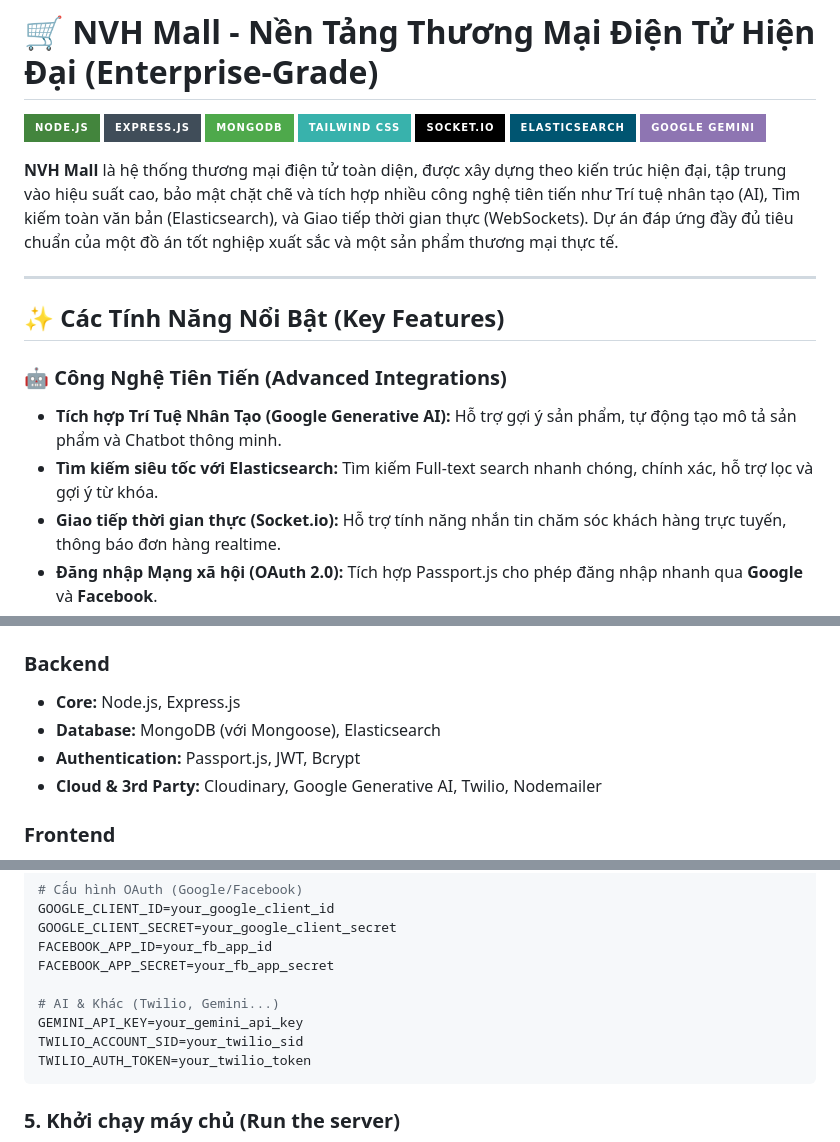
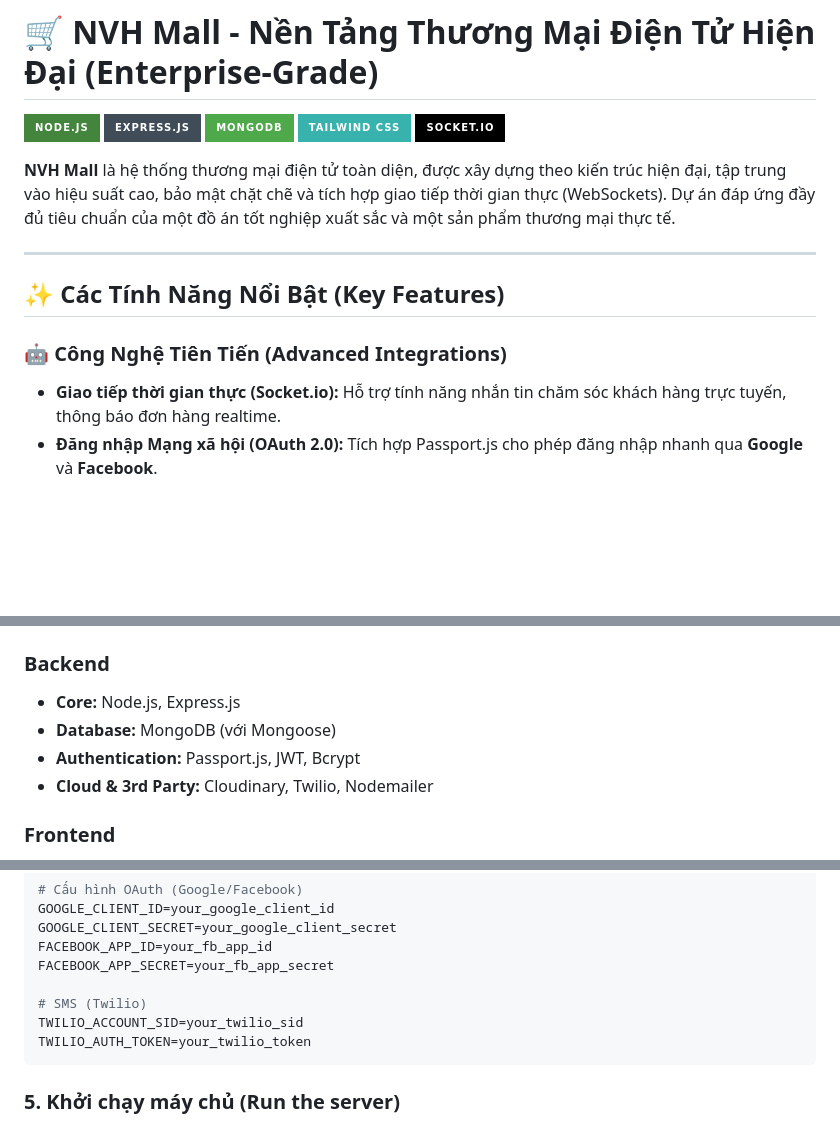
Before and after one commit to ahaha1309/product-management, a Markdown page: README.md, 3 parts joined by grey strips. Rendered like a GitHub page; badges without logos; blank space fills up the shorter version.

Commit message:
Update README to accurately reflect implemented features

````diff
--- a/README.md
+++ b/README.md
@@ -5,18 +5,14 @@
 ![MongoDB](https://img.shields.io/badge/MongoDB-4EA94B?style=for-the-badge&logo=mongodb&logoColor=white)
 ![TailwindCSS](https://img.shields.io/badge/Tailwind_CSS-38B2AC?style=for-the-badge&logo=tailwind-css&logoColor=white)
 ![Socket.io](https://img.shields.io/badge/Socket.io-black?style=for-the-badge&logo=socket.io&badgeColor=010101)
-![Elasticsearch](https://img.shields.io/badge/-ElasticSearch-005571?style=for-the-badge&logo=elasticsearch)
-![Google Gemini](https://img.shields.io/badge/Google%20Gemini-8E75B2?style=for-the-badge&logo=google&logoColor=white)
 
-**NVH Mall** là hệ thống thương mại điện tử toàn diện, được xây dựng theo kiến trúc hiện đại, tập trung vào hiệu suất cao, bảo mật chặt chẽ và tích hợp nhiều công nghệ tiên tiến như Trí tuệ nhân tạo (AI), Tìm kiếm toàn văn bản (Elasticsearch), và Giao tiếp thời gian thực (WebSockets). Dự án đáp ứng đầy đủ tiêu chuẩn của một đồ án tốt nghiệp xuất sắc và một sản phẩm thương mại thực tế.
+**NVH Mall** là hệ thống thương mại điện tử toàn diện, được xây dựng theo kiến trúc hiện đại, tập trung vào hiệu suất cao, bảo mật chặt chẽ và tích hợp giao tiếp thời gian thực (WebSockets). Dự án đáp ứng đầy đủ tiêu chuẩn của một đồ án tốt nghiệp xuất sắc và một sản phẩm thương mại thực tế.
 
 ---
 
 ## ✨ Các Tính Năng Nổi Bật (Key Features)
 
 ### 🤖 Công Nghệ Tiên Tiến (Advanced Integrations)
-- **Tích hợp Trí Tuệ Nhân Tạo (Google Generative AI):** Hỗ trợ gợi ý sản phẩm, tự động tạo mô tả sản phẩm và Chatbot thông minh.
-- **Tìm kiếm siêu tốc với Elasticsearch:** Tìm kiếm Full-text search nhanh chóng, chính xác, hỗ trợ lọc và gợi ý từ khóa.
 - **Giao tiếp thời gian thực (Socket.io):** Hỗ trợ tính năng nhắn tin chăm sóc khách hàng trực tuyến, thông báo đơn hàng realtime.
 - **Đăng nhập Mạng xã hội (OAuth 2.0):** Tích hợp Passport.js cho phép đăng nhập nhanh qua **Google** và **Facebook**.
 - **SMS & Email Marketing:** Tích hợp **Twilio** (gửi mã OTP qua điện thoại) và **Nodemailer** (gửi email xác nhận đơn hàng chuẩn HTML Premium).
@@ -52,9 +48,9 @@ Dự án áp dụng các tiêu chuẩn bảo mật khắt khe nhất để chố
 
 ### Backend
 - **Core:** Node.js, Express.js
-- **Database:** MongoDB (với Mongoose), Elasticsearch
+- **Database:** MongoDB (với Mongoose)
 - **Authentication:** Passport.js, JWT, Bcrypt
-- **Cloud & 3rd Party:** Cloudinary, Google Generative AI, Twilio, Nodemailer
+- **Cloud & 3rd Party:** Cloudinary, Twilio, Nodemailer
 
 ### Frontend
 - **Template Engine:** Pug
@@ -107,8 +102,7 @@ GOOGLE_CLIENT_SECRET=your_google_client_secret
 FACEBOOK_APP_ID=your_fb_app_id
 FACEBOOK_APP_SECRET=your_fb_app_secret
 
-# AI & Khác (Twilio, Gemini...)
-GEMINI_API_KEY=your_gemini_api_key
+# SMS (Twilio)
 TWILIO_ACCOUNT_SID=your_twilio_sid
 TWILIO_AUTH_TOKEN=your_twilio_token
 ```
````
Also changed, not shown: other parts of README.md (+1 -2 lines).
